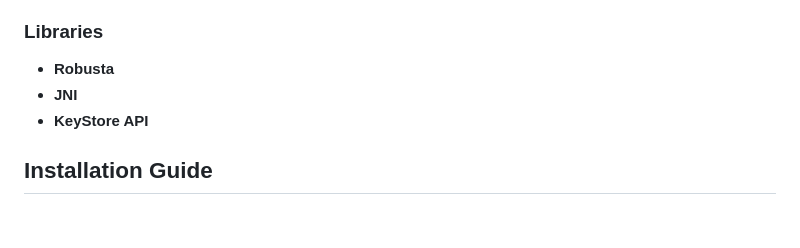
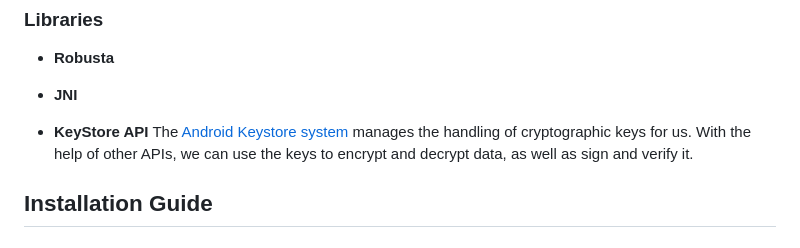
Before and after one commit to nmshd/rust-crypto, a Markdown page: Documentation/Doc.md, the part around the change. Rendered like a GitHub page.

Commit message:
Updated Doc.md: Updated KeyStore API

```diff
--- a/Documentation/Doc.md
+++ b/Documentation/Doc.md
@@ -61,7 +61,9 @@ The Repository contains a Wrapper that is used to perform cryptographic operatio
 ### Libraries
 - **Robusta**
 - **JNI**
+
 - **KeyStore API**
+  The [Android Keystore system](https://developer.android.com/privacy-and-security/keystore) manages the handling of cryptographic keys for us. With the help of other APIs, we can use the keys to encrypt and decrypt data, as well as sign and verify it.
 
 ## Installation Guide
 
```
